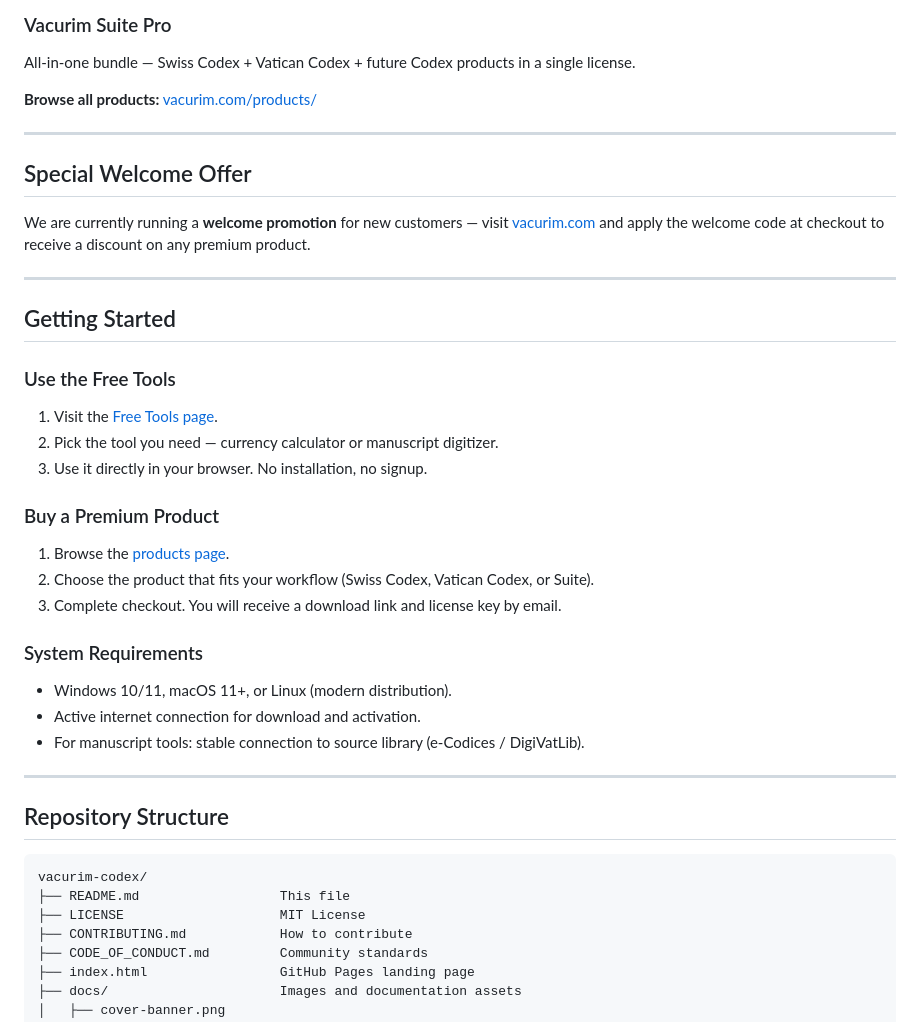
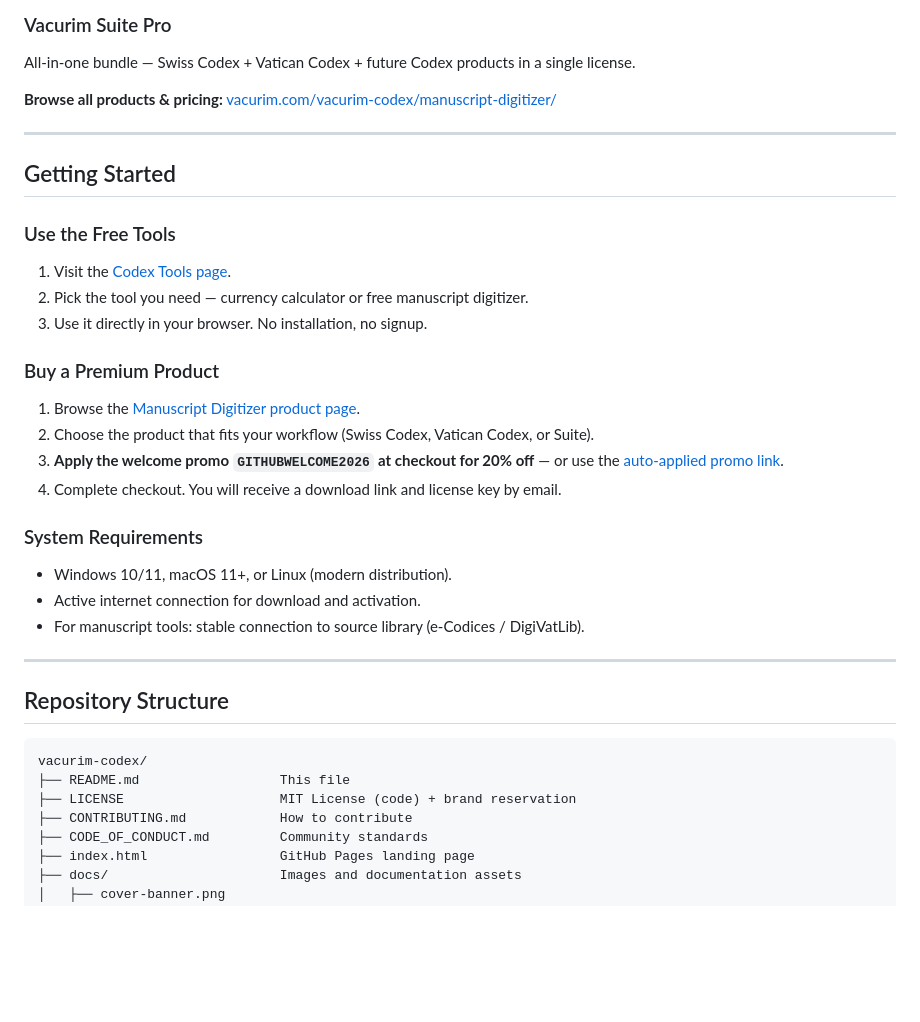
Before and after one commit to MigrantBirdd/vacurim-codex, a Markdown page: README.md, the part around one of its changes. GitHub-like rendering; blank space fills up the shorter version.

````diff
--- a/README.md
+++ b/README.md
@@ -68,27 +86,22 @@ Download and digitize manuscripts from the Vatican Library (DigiVatLib). Convert
 ### Vacurim Suite Pro
 All-in-one bundle — Swiss Codex + Vatican Codex + future Codex products in a single license.
 
-**Browse all products:** [vacurim.com/products/](https://vacurim.com/products/)
-
----
-
-## Special Welcome Offer
-
-We are currently running a **welcome promotion** for new customers — visit [vacurim.com](https://vacurim.com/) and apply the welcome code at checkout to receive a discount on any premium product.
+**Browse all products & pricing:** [vacurim.com/vacurim-codex/manuscript-digitizer/](https://vacurim.com/vacurim-codex/manuscript-digitizer/)
 
 ---
 
 ## Getting Started
 
 ### Use the Free Tools
-1. Visit the [Free Tools page](https://vacurim.com/tools/).
-2. Pick the tool you need — currency calculator or manuscript digitizer.
+1. Visit the [Codex Tools page](https://vacurim.com/vacurim-codex/).
+2. Pick the tool you need — currency calculator or free manuscript digitizer.
 3. Use it directly in your browser. No installation, no signup.
 
 ### Buy a Premium Product
-1. Browse the [products page](https://vacurim.com/products/).
+1. Browse the [Manuscript Digitizer product page](https://vacurim.com/vacurim-codex/manuscript-digitizer/).
 2. Choose the product that fits your workflow (Swiss Codex, Vatican Codex, or Suite).
-3. Complete checkout. You will receive a download link and license key by email.
+3. **Apply the welcome promo `GITHUBWELCOME2026` at checkout for 20% off** — or use the [auto-applied promo link](https://vacurim.com/promo-landing/?utm_source=github&utm_medium=listing&utm_campaign=github_welcome_2026&code=GITHUBWELCOME2026&ref=github).
+4. Complete checkout. You will receive a download link and license key by email.
 
 ### System Requirements
 - Windows 10/11, macOS 11+, or Linux (modern distribution).
@@ -102,7 +115,7 @@ We are currently running a **welcome promotion** for new customers — visit [va
 ```
 vacurim-codex/
 ├── README.md                  This file
-├── LICENSE                    MIT License
+├── LICENSE                    MIT License (code) + brand reservation
 ├── CONTRIBUTING.md            How to contribute
 ├── CODE_OF_CONDUCT.md         Community standards
 ├── index.html                 GitHub Pages landing page
````
Also changed, not shown: other parts of README.md (+29 -10 lines).
